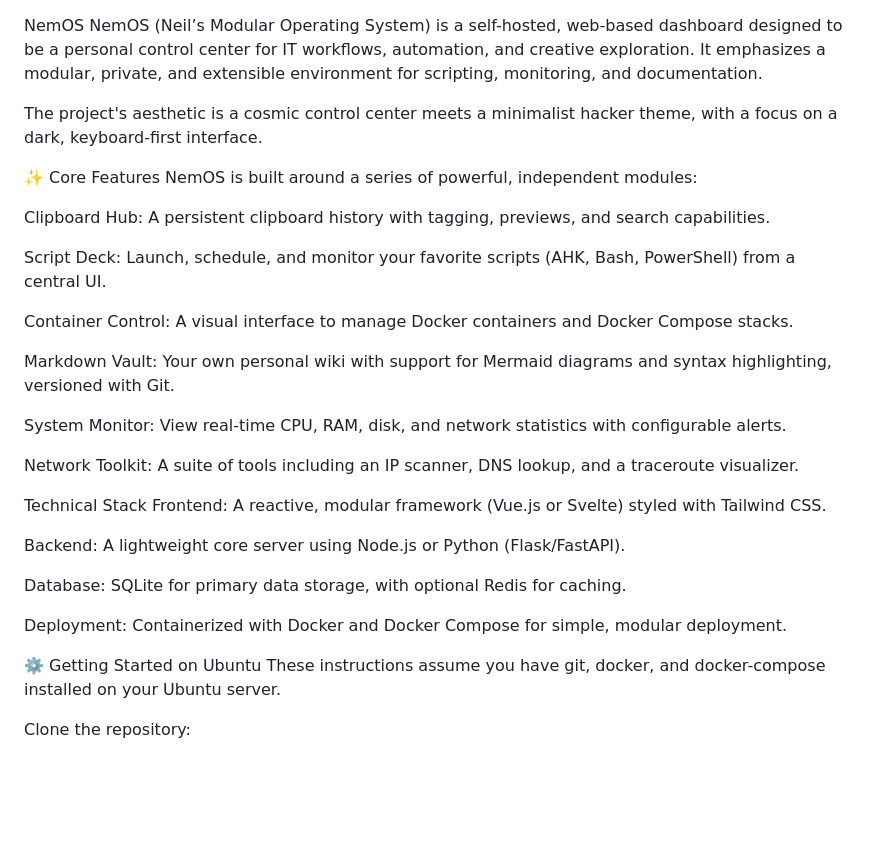
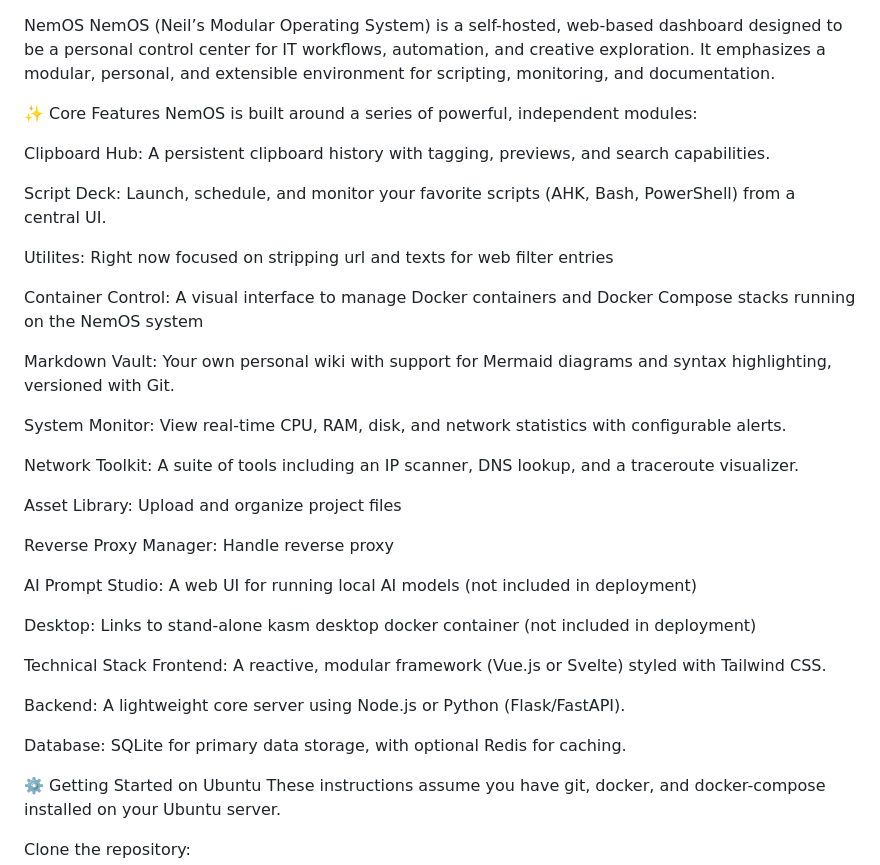
Before and after one commit to CptJudas/nemos, a Markdown page: readme.md, the part around the change. GitHub-like rendering; blank space fills up the shorter version.

Commit message:
Update readme.md
updated modules and clarified deployment. Remove planned docker version. No need and would negate some modules

```diff
--- a/readme.md
+++ b/readme.md
@@ -1,7 +1,5 @@
 NemOS
-NemOS (Neil’s Modular Operating System) is a self-hosted, web-based dashboard designed to be a personal control center for IT workflows, automation, and creative exploration. It emphasizes a modular, private, and extensible environment for scripting, monitoring, and documentation.
-
-The project's aesthetic is a cosmic control center meets a minimalist hacker theme, with a focus on a dark, keyboard-first interface.
+NemOS (Neil’s Modular Operating System) is a self-hosted, web-based dashboard designed to be a personal control center for IT workflows, automation, and creative exploration. It emphasizes a modular, personal, and extensible environment for scripting, monitoring, and documentation.
 
 ✨ Core Features
 NemOS is built around a series of powerful, independent modules:
@@ -10,13 +8,23 @@ Clipboard Hub: A persistent clipboard history with tagging, previews, and search
 
 Script Deck: Launch, schedule, and monitor your favorite scripts (AHK, Bash, PowerShell) from a central UI.
 
-Container Control: A visual interface to manage Docker containers and Docker Compose stacks.
+Utilites: Right now focused on stripping url and texts for web filter entries
+
+Container Control: A visual interface to manage Docker containers and Docker Compose stacks running on the NemOS system
 
 Markdown Vault: Your own personal wiki with support for Mermaid diagrams and syntax highlighting, versioned with Git.
 
 System Monitor: View real-time CPU, RAM, disk, and network statistics with configurable alerts.
 
 Network Toolkit: A suite of tools including an IP scanner, DNS lookup, and a traceroute visualizer.
+
+Asset Library: Upload and organize project files
+
+Reverse Proxy Manager: Handle reverse proxy
+
+AI Prompt Studio: A web UI for running local AI models (not included in deployment)
+
+Desktop: Links to stand-alone kasm desktop docker container (not included in deployment)
 
 Technical Stack
 Frontend: A reactive, modular framework (Vue.js or Svelte) styled with Tailwind CSS.
@@ -25,7 +33,7 @@ Backend: A lightweight core server using Node.js or Python (Flask/FastAPI).
 
 Database: SQLite for primary data storage, with optional Redis for caching.
 
-Deployment: Containerized with Docker and Docker Compose for simple, modular deployment.
+
 
 ⚙️ Getting Started on Ubuntu
 These instructions assume you have git, docker, and docker-compose installed on your Ubuntu server.
```
